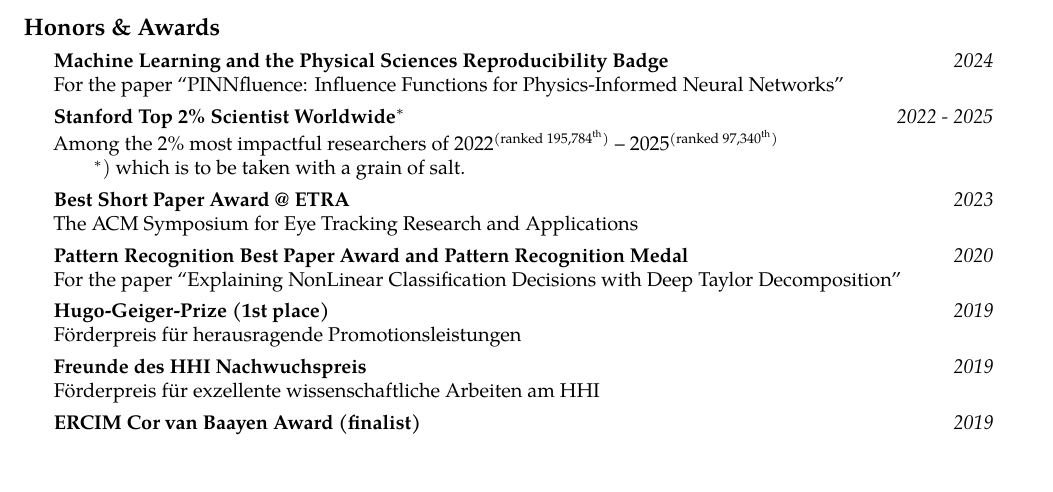
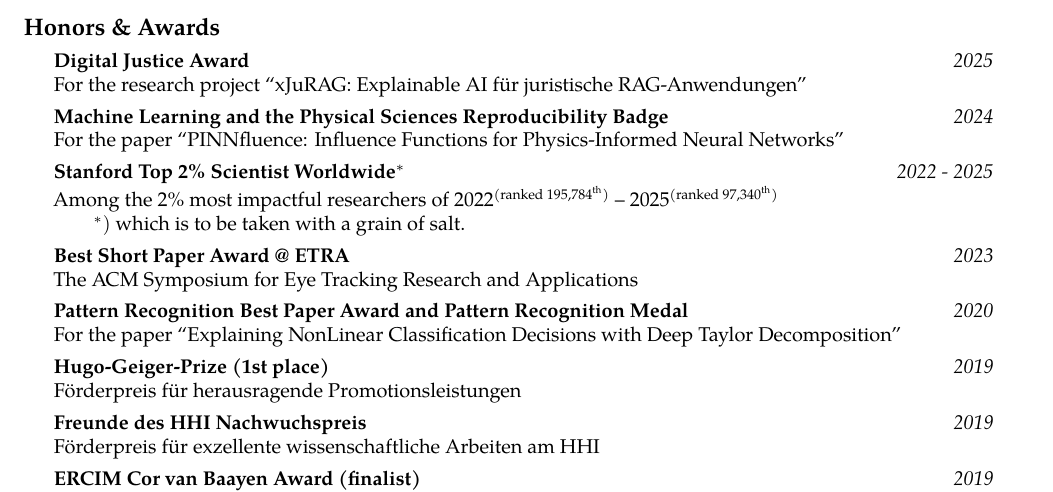
Before and after one commit to sebastian-lapuschkin-sideprojects/latex-cv, a LaTeX CV (cv.tex, which reads sections/awards.tex): part of page 6 of 14, cut so that both start at the same text, the shorter picture padded with empty space. Compiled offline with pdfLaTeX.

Commit message:
adding digital justice award

```diff
--- a/sections/awards.tex
+++ b/sections/awards.tex
@@ -1,4 +1,19 @@
 \roottitle{Honors \& Awards} % Top level section
+
+
+\headedsubsection{Digital Justice Award}{2025}
+{
+    \ifdefined\shortcv
+        {}
+    \else
+        {
+            \\
+            For the research project
+            \href{https://dida.do/de/news/digital-justice-award-2025}{``xJuRAG: Explainable AI für juristische RAG-Anwendungen''}
+        }
+    \fi
+}
+
 
 \headedsubsection{Machine Learning and the Physical Sciences Reproducibility Badge}{2024}
 {
```
